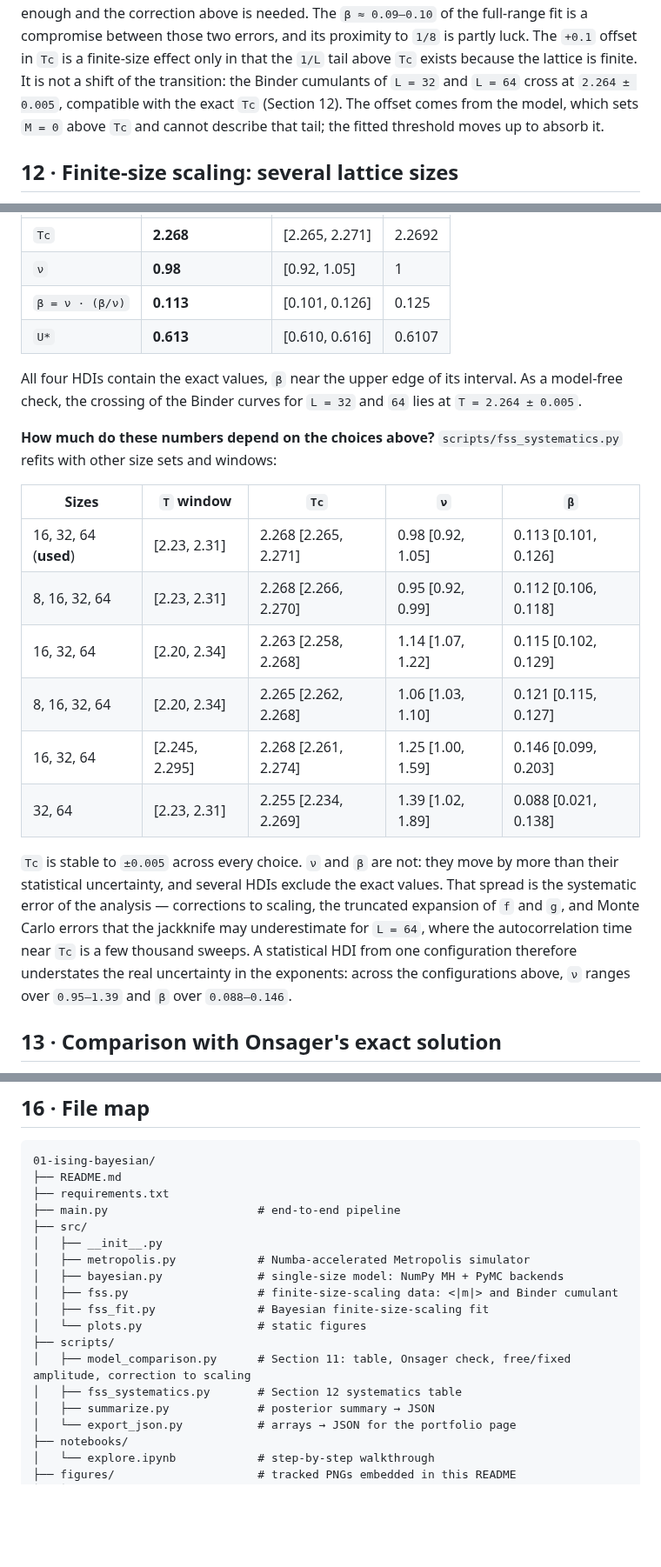
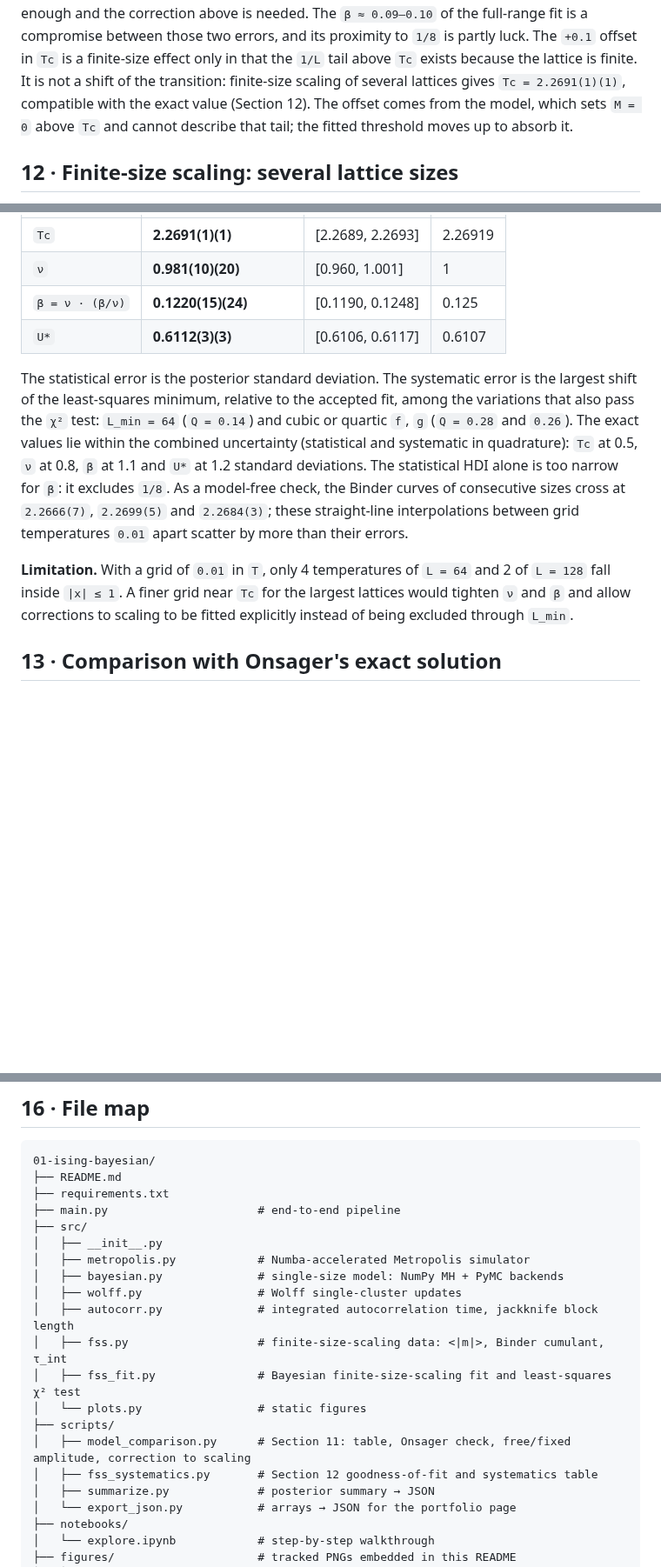
Before and after one commit to crozol/01-ising-bayesian, a Markdown page: README.md, 3 parts joined by grey strips. Shown at 87% size. GitHub-like rendering; blank space fills up the shorter version.

```diff
--- a/README.md
+++ b/README.md
@@ -495,8 +495,8 @@ correction above is needed. The `β ≈ 0.09–0.10` of the
 full-range fit is a compromise between those two errors, and its proximity to
 `1/8` is partly luck. The `+0.1` offset in `Tc` is a finite-size effect only
 in that the `1/L` tail above `Tc` exists because the lattice is finite. It is
-not a shift of the transition: the Binder cumulants of `L = 32` and `L = 64`
-cross at `2.264 ± 0.005`, compatible with the exact `Tc` (Section 12). The
+not a shift of the transition: finite-size scaling of several lattices gives
+`Tc = 2.2691(1)(1)`, compatible with the exact value (Section 12). The
 offset comes from the model, which sets `M = 0` above `Tc` and cannot describe
 that tail; the fitted threshold moves up to absorb it.
 
@@ -552,33 +604,24 @@ curve. Hollow points lie outside the fitted sizes or window.
 |---|---|---|---|
-| `Tc` | **2.268** | [2.265, 2.271] | 2.2692 |
-| `ν` | **0.98** | [0.92, 1.05] | 1 |
-| `β = ν · (β/ν)` | **0.113** | [0.101, 0.126] | 0.125 |
-| `U*` | **0.613** | [0.610, 0.616] | 0.6107 |
+| `Tc` | **2.2691(1)(1)** | [2.2689, 2.2693] | 2.26919 |
+| `ν` | **0.981(10)(20)** | [0.960, 1.001] | 1 |
+| `β = ν · (β/ν)` | **0.1220(15)(24)** | [0.1190, 0.1248] | 0.125 |
+| `U*` | **0.6112(3)(3)** | [0.6106, 0.6117] | 0.6107 |
 
-All four HDIs contain the exact values, `β` near the upper edge of its
-interval. As a model-free check, the crossing of the Binder curves for
-`L = 32` and `64` lies at `T = 2.264 ± 0.005`.
+The statistical error is the posterior standard deviation. The systematic
+error is the largest shift of the least-squares minimum, relative to the
+accepted fit, among the variations that also pass the `χ²` test: `L_min = 64`
+(`Q = 0.14`) and cubic or quartic `f`, `g` (`Q = 0.28` and `0.26`). The exact
+values lie within the combined uncertainty (statistical and systematic in
+quadrature): `Tc` at 0.5, `ν` at 0.8, `β` at 1.1 and `U*` at 1.2 standard
+deviations. The statistical HDI alone is too narrow for `β`: it excludes `1/8`.
+As a model-free check, the Binder curves of consecutive sizes cross at
+`2.2666(7)`, `2.2699(5)` and `2.2684(3)`; these straight-line interpolations
+between grid temperatures `0.01` apart scatter by more than their errors.
 
-**How much do these numbers depend on the choices above?**
-`scripts/fss_systematics.py` refits with other size sets and windows:
-
-| Sizes | `T` window | `Tc` | `ν` | `β` |
-|---|---|---|---|---|
-| 16, 32, 64 (**used**) | [2.23, 2.31] | 2.268 [2.265, 2.271] | 0.98 [0.92, 1.05] | 0.113 [0.101, 0.126] |
-| 8, 16, 32, 64 | [2.23, 2.31] | 2.268 [2.266, 2.270] | 0.95 [0.92, 0.99] | 0.112 [0.106, 0.118] |
-| 16, 32, 64 | [2.20, 2.34] | 2.263 [2.258, 2.268] | 1.14 [1.07, 1.22] | 0.115 [0.102, 0.129] |
-| 8, 16, 32, 64 | [2.20, 2.34] | 2.265 [2.262, 2.268] | 1.06 [1.03, 1.10] | 0.121 [0.115, 0.127] |
-| 16, 32, 64 | [2.245, 2.295] | 2.268 [2.261, 2.274] | 1.25 [1.00, 1.59] | 0.146 [0.099, 0.203] |
-| 32, 64 | [2.23, 2.31] | 2.255 [2.234, 2.269] | 1.39 [1.02, 1.89] | 0.088 [0.021, 0.138] |
-
-`Tc` is stable to `±0.005` across every choice. `ν` and `β` are not: they move
-by more than their statistical uncertainty, and several HDIs exclude the exact
-values. That spread is the systematic error of the analysis — corrections to
-scaling, the truncated expansion of `f` and `g`, and Monte Carlo errors that
-the jackknife may underestimate for `L = 64`, where the autocorrelation time
-near `Tc` is a few thousand sweeps. A statistical HDI from one configuration
-therefore understates the real uncertainty in the exponents: across the
-configurations above, `ν` ranges over `0.95–1.39` and `β` over `0.088–0.146`.
+**Limitation.** With a grid of `0.01` in `T`, only 4 temperatures of `L = 64`
+and 2 of `L = 128` fall inside `|x| ≤ 1`. A finer grid near `Tc` for the
+largest lattices would tighten `ν` and `β` and allow corrections to scaling to
+be fitted explicitly instead of being excluded through `L_min`.
 
 ## 13 · Comparison with Onsager's exact solution
 
@@ -663,12 +711,14 @@ biasing the exponents.
 │   ├── __init__.py
 │   ├── metropolis.py            # Numba-accelerated Metropolis simulator
 │   ├── bayesian.py              # single-size model: NumPy MH + PyMC backends
-│   ├── fss.py                   # finite-size-scaling data: <|m|> and Binder cumulant
-│   ├── fss_fit.py               # Bayesian finite-size-scaling fit
+│   ├── wolff.py                 # Wolff single-cluster updates
+│   ├── autocorr.py              # integrated autocorrelation time, jackknife block length
+│   ├── fss.py                   # finite-size-scaling data: <|m|>, Binder cumulant, τ_int
+│   ├── fss_fit.py               # Bayesian finite-size-scaling fit and least-squares χ² test
 │   └── plots.py                 # static figures
 ├── scripts/
 │   ├── model_comparison.py      # Section 11: table, Onsager check, free/fixed amplitude, correction to scaling
-│   ├── fss_systematics.py       # Section 12 systematics table
+│   ├── fss_systematics.py       # Section 12 goodness-of-fit and systematics table
 │   ├── summarize.py             # posterior summary → JSON
 │   └── export_json.py           # arrays → JSON for the portfolio page
 ├── notebooks/
```
Also changed, not shown: other parts of README.md (+95 -34 lines), figures/fss.png, 7 other files.
